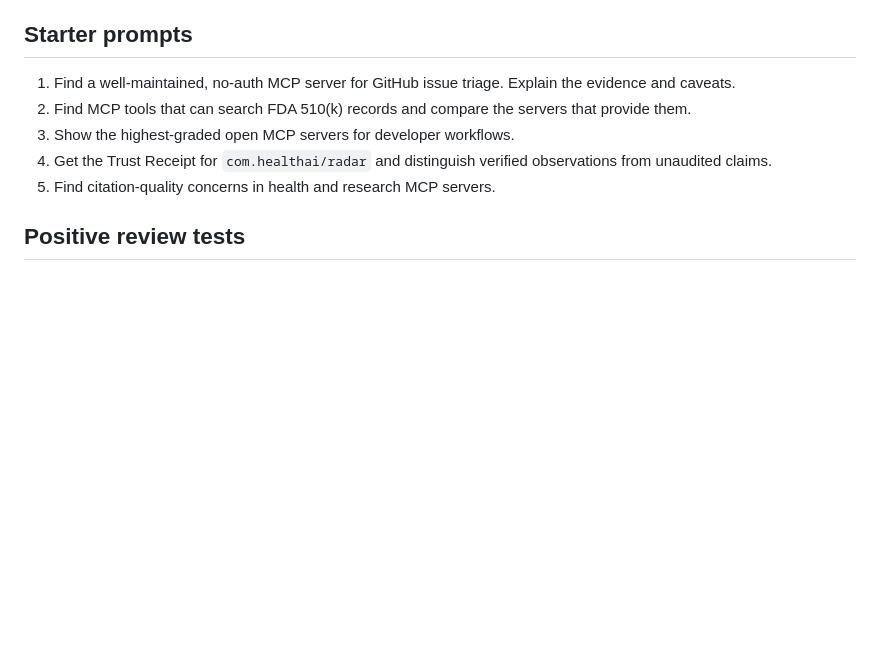
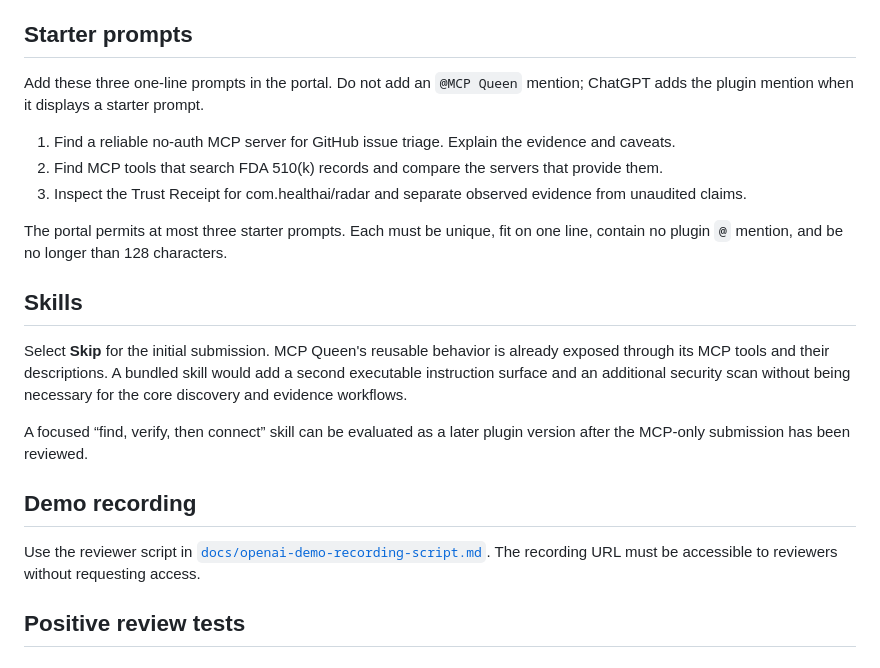
Before and after one commit to mcpqueen/mcpqueen, a Markdown page: docs/openai-submission.md, the part around the change. Drawn GitHub-style; blank space fills up the shorter version.

Commit message:
Document OpenAI demo and starter prompts

```diff
--- a/docs/openai-submission.md
+++ b/docs/openai-submission.md
@@ -34,11 +34,31 @@ Long description:
 
 ## Starter prompts
 
-1. Find a well-maintained, no-auth MCP server for GitHub issue triage. Explain the evidence and caveats.
-2. Find MCP tools that can search FDA 510(k) records and compare the servers that provide them.
-3. Show the highest-graded open MCP servers for developer workflows.
-4. Get the Trust Receipt for `com.healthai/radar` and distinguish verified observations from unaudited claims.
-5. Find citation-quality concerns in health and research MCP servers.
+Add these three one-line prompts in the portal. Do not add an `@MCP Queen`
+mention; ChatGPT adds the plugin mention when it displays a starter prompt.
+
+1. Find a reliable no-auth MCP server for GitHub issue triage. Explain the evidence and caveats.
+2. Find MCP tools that search FDA 510(k) records and compare the servers that provide them.
+3. Inspect the Trust Receipt for com.healthai/radar and separate observed evidence from unaudited claims.
+
+The portal permits at most three starter prompts. Each must be unique, fit on
+one line, contain no plugin `@` mention, and be no longer than 128 characters.
+
+## Skills
+
+Select **Skip** for the initial submission. MCP Queen's reusable behavior is
+already exposed through its MCP tools and their descriptions. A bundled skill
+would add a second executable instruction surface and an additional security
+scan without being necessary for the core discovery and evidence workflows.
+
+A focused “find, verify, then connect” skill can be evaluated as a later plugin
+version after the MCP-only submission has been reviewed.
+
+## Demo recording
+
+Use the reviewer script in
+[`docs/openai-demo-recording-script.md`](openai-demo-recording-script.md).
+The recording URL must be accessible to reviewers without requesting access.
 
 ## Positive review tests
 
```
Also changed, not shown: docs/openai-demo-recording-script.md (added, +153 -0 lines).
